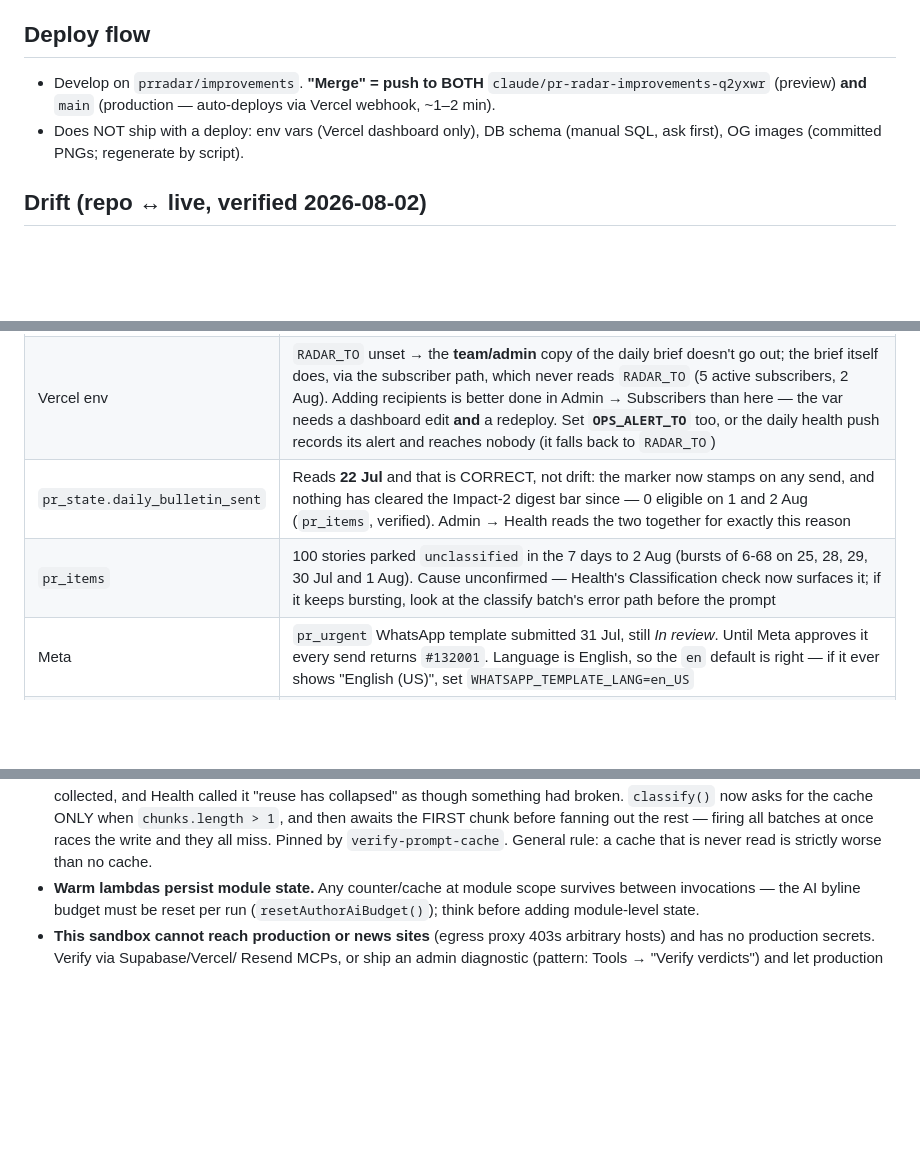
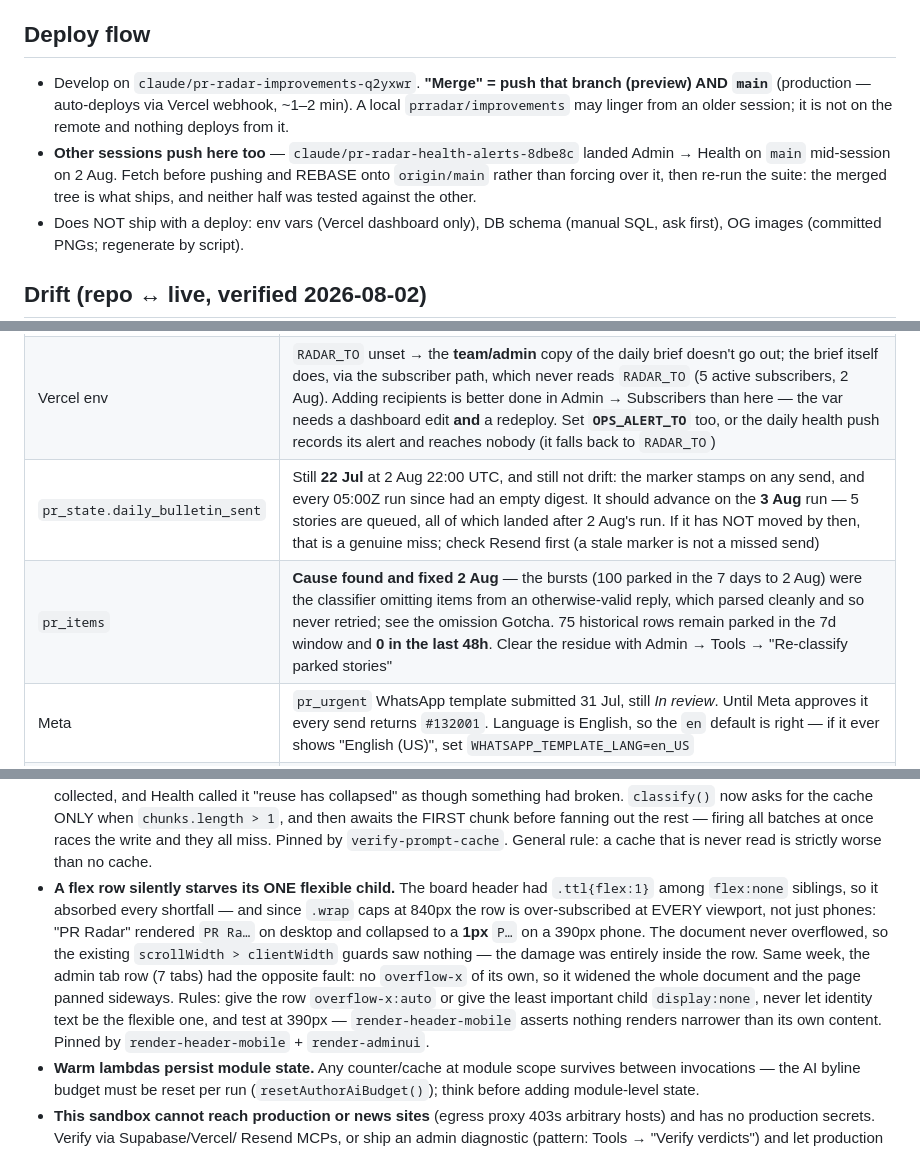
Before and after one commit to bashatamer-svg/pr-radar, a Markdown page: CLAUDE.md, 3 parts joined by grey strips. GitHub-like rendering; blank space fills up the shorter version.

Commit message:
Bring CLAUDE.md back in line with the code and with production
Audited every claim rather than assuming; six were stale.

- The summary line still described the score as "reach 1-5" and the urgent cron
  as "severity-5" — both superseded today by the Impact rename and by the wider
  isInstantAlert rule (Impact 4-5, or any negative Vodafone story).
- Deploy flow named `prradar/improvements` as the working branch. That branch
  exists only as a local leftover; the remote has no such ref and nothing
  deploys from it. Records the real flow, and adds the rebase-don't-force rule
  learned when a parallel session landed Admin -> Health on main mid-session.
- The parked-stories drift row said "cause unconfirmed". The cause was found
  and fixed today (a valid reply that omits items parses cleanly and so never
  retried). Live now: 75 historical rows in the 7d window, 0 in the last 48h,
  and a tool exists to clear the residue.
- The bulletin-marker row asserted 0 eligible on 1 and 2 Aug. Still 22 Jul as
  of 2 Aug 22:00 UTC, but 5 are now queued, so it carries a falsifiable
  expectation for the 3 Aug run instead of a stale observation.

Adds a Gotcha for the flex-row starvation behind both mobile layout bugs, since
the document-level overflow guards are blind to it and it can recur on any page.

Verified against live data: 5 active subscribers, marker 22 Jul, 0 parked in
48h, pr_usage 42 rows, pr_alerts 0 rows, 12 health checks in api/alerts.js.

Docs only. Suite green, 61 passed.

```diff
--- a/CLAUDE.md
+++ b/CLAUDE.md
@@ -126,9 +126,14 @@ gets nothing. All queries live in `lib/db.js`.
 
 ## Deploy flow
 
-- Develop on `prradar/improvements`. **"Merge" = push to BOTH**
-  `claude/pr-radar-improvements-q2yxwr` (preview) **and** `main`
-  (production — auto-deploys via Vercel webhook, ~1–2 min).
+- Develop on `claude/pr-radar-improvements-q2yxwr`. **"Merge" = push that
+  branch (preview) AND `main`** (production — auto-deploys via Vercel webhook,
+  ~1–2 min). A local `prradar/improvements` may linger from an older session;
+  it is not on the remote and nothing deploys from it.
+- **Other sessions push here too** — `claude/pr-radar-health-alerts-8dbe8c`
+  landed Admin → Health on `main` mid-session on 2 Aug. Fetch before pushing and
+  REBASE onto `origin/main` rather than forcing over it, then re-run the suite:
+  the merged tree is what ships, and neither half was tested against the other.
 - Does NOT ship with a deploy: env vars (Vercel dashboard only), DB schema
   (manual SQL, ask first), OG images (committed PNGs; regenerate by script).
 
@@ -138,8 +143,8 @@ gets nothing. All queries live in `lib/db.js`.
 |---|---|
 | `schema.sql` | Missing `pr_users` + `pr_audit` (created ad-hoc in prod). Add them (idempotently) next time schema.sql is touched — with user approval |
 | Vercel env | `RADAR_TO` unset → the **team/admin** copy of the daily brief doesn't go out; the brief itself does, via the subscriber path, which never reads `RADAR_TO` (5 active subscribers, 2 Aug). Adding recipients is better done in Admin → Subscribers than here — the var needs a dashboard edit **and** a redeploy. Set **`OPS_ALERT_TO`** too, or the daily health push records its alert and reaches nobody (it falls back to `RADAR_TO`) |
-| `pr_state.daily_bulletin_sent` | Reads **22 Jul** and that is CORRECT, not drift: the marker now stamps on any send, and nothing has cleared the Impact-2 digest bar since — 0 eligible on 1 and 2 Aug (`pr_items`, verified). Admin → Health reads the two together for exactly this reason |
-| `pr_items` | 100 stories parked `unclassified` in the 7 days to 2 Aug (bursts of 6-68 on 25, 28, 29, 30 Jul and 1 Aug). Cause unconfirmed — Health's Classification check now surfaces it; if it keeps bursting, look at the classify batch's error path before the prompt |
+| `pr_state.daily_bulletin_sent` | Still **22 Jul** at 2 Aug 22:00 UTC, and still not drift: the marker stamps on any send, and every 05:00Z run since had an empty digest. It should advance on the **3 Aug** run — 5 stories are queued, all of which landed after 2 Aug's run. If it has NOT moved by then, that is a genuine miss; check Resend first (a stale marker is not a missed send) |
+| `pr_items` | **Cause found and fixed 2 Aug** — the bursts (100 parked in the 7 days to 2 Aug) were the classifier omitting items from an otherwise-valid reply, which parsed cleanly and so never retried; see the omission Gotcha. 75 historical rows remain parked in the 7d window and **0 in the last 48h**. Clear the residue with Admin → Tools → "Re-classify parked stories" |
 | Meta | `pr_urgent` WhatsApp template submitted 31 Jul, still *In review*. Until Meta approves it every send returns `#132001`. Language is English, so the `en` default is right — if it ever shows "English (US)", set `WHATSAPP_TEMPLATE_LANG=en_US` |
 | `api/radar.js` comments | Mention a 04:10 GitHub Actions backup cron — no workflow exists in this repo (unconfirmed origin) |
 
@@ -246,6 +251,18 @@ gets nothing. All queries live in `lib/db.js`.
   out the rest — firing all batches at once races the write and they all miss.
   Pinned by `verify-prompt-cache`. General rule: a cache that is never read is
   strictly worse than no cache.
+- **A flex row silently starves its ONE flexible child.** The board header had
+  `.ttl{flex:1}` among `flex:none` siblings, so it absorbed every shortfall —
+  and since `.wrap` caps at 840px the row is over-subscribed at EVERY viewport,
+  not just phones: "PR Radar" rendered `PR Ra…` on desktop and collapsed to a
+  **1px** `P…` on a 390px phone. The document never overflowed, so the existing
+  `scrollWidth > clientWidth` guards saw nothing — the damage was entirely
+  inside the row. Same week, the admin tab row (7 tabs) had the opposite fault:
+  no `overflow-x` of its own, so it widened the whole document and the page
+  panned sideways. Rules: give the row `overflow-x:auto` or give the least
+  important child `display:none`, never let identity text be the flexible one,
+  and test at 390px — `render-header-mobile` asserts nothing renders narrower
+  than its own content. Pinned by `render-header-mobile` + `render-adminui`.
 - **Warm lambdas persist module state.** Any counter/cache at module scope
   survives between invocations — the AI byline budget must be reset per run
   (`resetAuthorAiBudget()`); think before adding module-level state.
```
Also changed, not shown: other parts of CLAUDE.md (+2 -2 lines).
